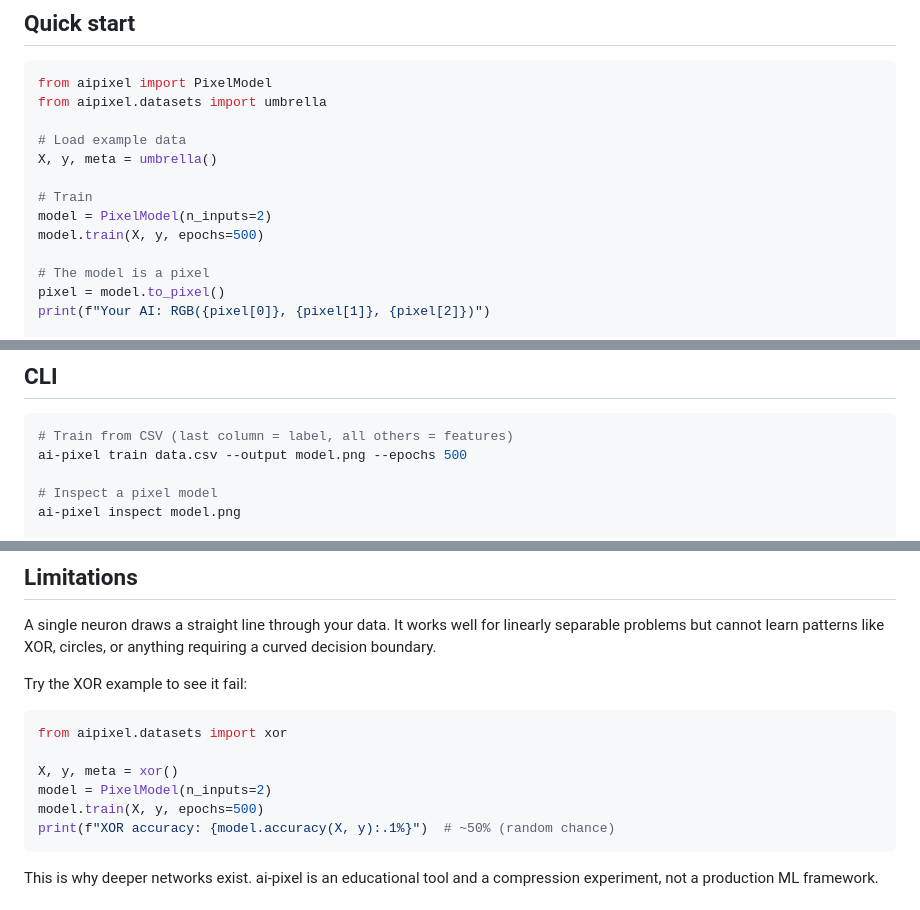
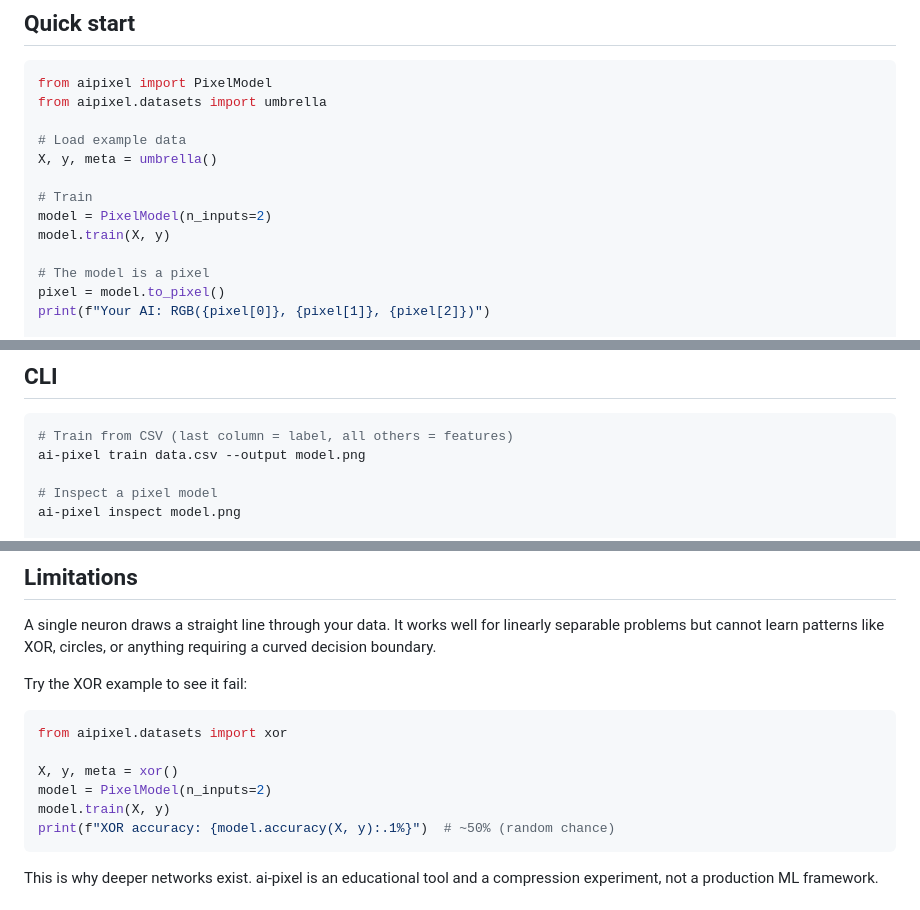
Before and after one commit to dvelton/ai-pixel, a Markdown page: README.md, 3 parts joined by grey strips. GitHub-like rendering.

Commit message:
Update README examples to use new default epochs
Co-authored-by: Copilot <223556219+Copilot@users.noreply.github.com>

````diff
--- a/README.md
+++ b/README.md
@@ -33,7 +33,7 @@ X, y, meta = umbrella()
 
 # Train
 model = PixelModel(n_inputs=2)
-model.train(X, y, epochs=500)
+model.train(X, y)
 
 # The model is a pixel
 pixel = model.to_pixel()
@@ -93,7 +93,7 @@ plot_pixel(model)
 
 ```bash
 # Train from CSV (last column = label, all others = features)
-ai-pixel train data.csv --output model.png --epochs 500
+ai-pixel train data.csv --output model.png
 
 # Inspect a pixel model
 ai-pixel inspect model.png
@@ -123,7 +123,7 @@ from aipixel.datasets import xor
 
 X, y, meta = xor()
 model = PixelModel(n_inputs=2)
-model.train(X, y, epochs=500)
+model.train(X, y)
 print(f"XOR accuracy: {model.accuracy(X, y):.1%}")  # ~50% (random chance)
 ```
 
````
